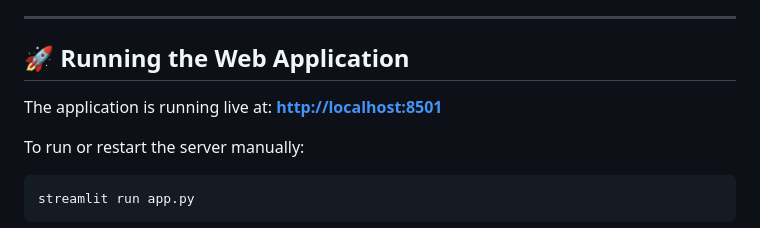
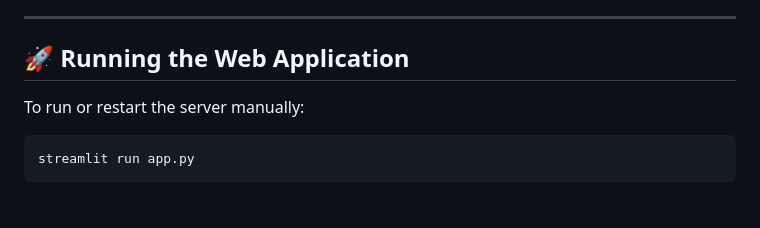
Before and after one commit to Stfu-diwakar/Ai-resume-screening-app, a Markdown page: README.md, the part around the change. Rendered like a GitHub page; blank space fills up the shorter version.

Commit message:
Update README to remove live application link
Removed live application link from README.

````diff
--- a/README.md
+++ b/README.md
@@ -45,9 +45,6 @@ An intelligent, explainable, and production-ready NLP application that parses re
 
 ## 🚀 Running the Web Application
 
-The application is running live at:
-**[http://localhost:8501](http://localhost:8501)**
-
 To run or restart the server manually:
 ```bash
 streamlit run app.py
````
